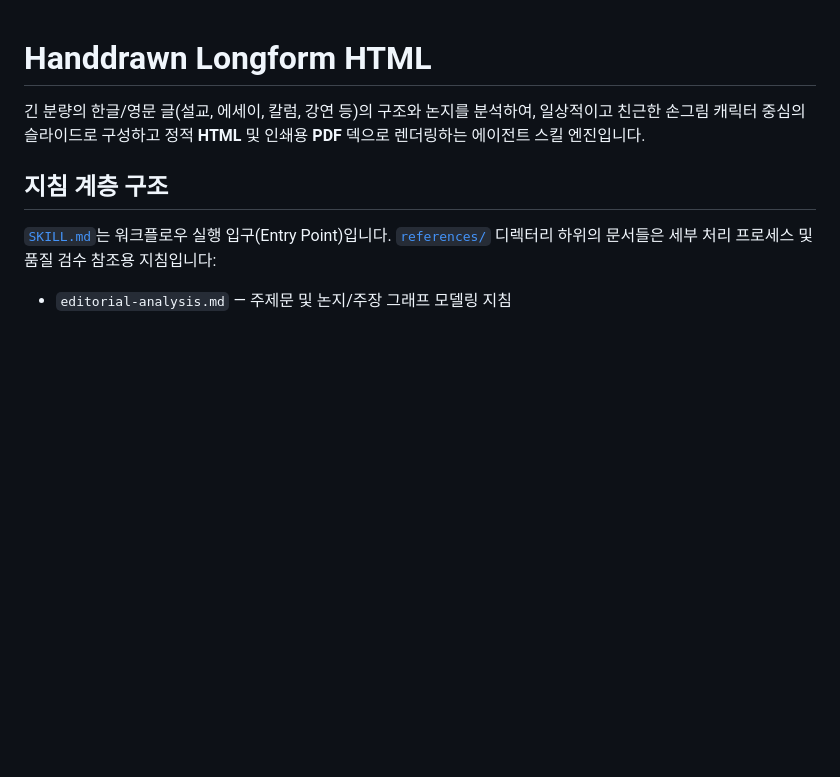
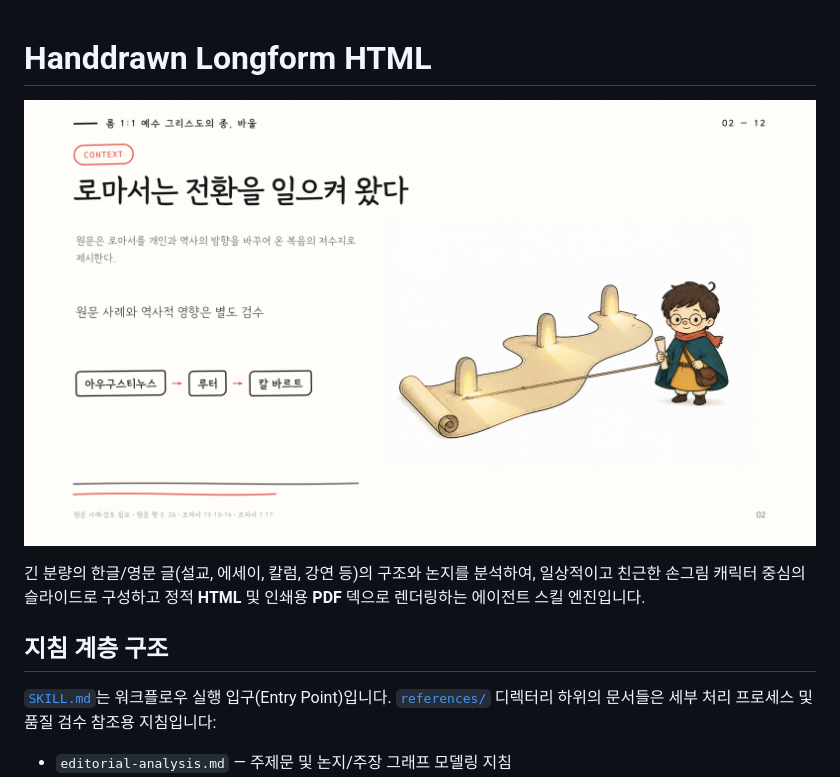
Before and after one commit to mitmirsein/handdrawn-longform-html, a Markdown page: README.md, the part around the change. GitHub-like rendering; pictures changed too: assets/preview.png (added); blank space fills up the shorter version.

Commit message:
docs: add slide 2 preview image to README

```diff
--- a/README.md
+++ b/README.md
@@ -1,4 +1,6 @@
 # Handdrawn Longform HTML
+
+![Handdrawn Longform HTML Preview](assets/preview.png)
 
 긴 분량의 한글/영문 글(설교, 에세이, 칼럼, 강연 등)의 구조와 논지를 분석하여, 일상적이고 친근한 손그림 캐릭터 중심의 슬라이드로 구성하고 정적 **HTML** 및 인쇄용 **PDF** 덱으로 렌더링하는 에이전트 스킬 엔진입니다.
 
```
